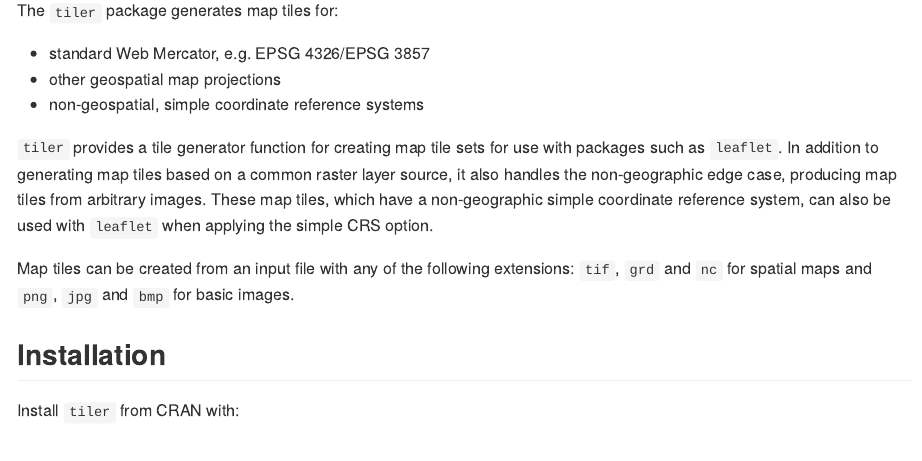
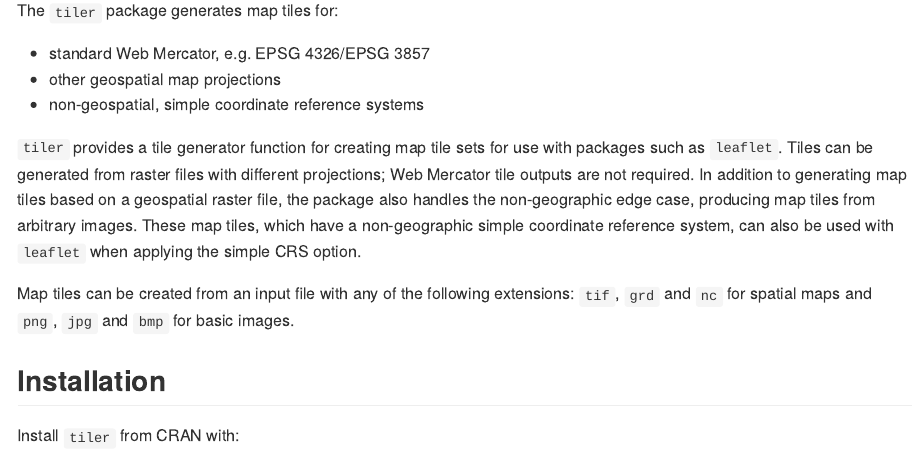
Before and after one commit to ropensci/tiler, an R Markdown document (README.Rmd): the page in a window 1100 px wide, from 270 px down. The pictures show the output file README.md that the author committed with the source, drawn offline in the style of GitHub; badge pictures from the web are left out.

Commit message:
Update package descriptions.

```diff
--- a/README.Rmd
+++ b/README.Rmd
@@ -33,7 +33,7 @@ The `tiler` package generates map tiles for:
 * other geospatial map projections
 * non-geospatial, simple coordinate reference systems
 
-`tiler` provides a tile generator function for creating map tile sets for use with packages such as `leaflet`. In addition to generating map tiles based on a common raster layer source, it also handles the non-geographic edge case, producing map tiles from arbitrary images. These map tiles, which have a non-geographic simple coordinate reference system, can also be used with `leaflet` when applying the simple CRS option.
+`tiler` provides a tile generator function for creating map tile sets for use with packages such as `leaflet`. Tiles can be generated from raster files with different projections; Web Mercator tile outputs are not required. In addition to generating map tiles based on a geospatial raster file, the package also handles the non-geographic edge case, producing map tiles from arbitrary images. These map tiles, which have a non-geographic simple coordinate reference system, can also be used with `leaflet` when applying the simple CRS option.
 
 Map tiles can be created from an input file with any of the following extensions: `tif`, `grd` and `nc` for spatial maps and `png`, `jpg` and `bmp` for basic images.
 
```
Also changed, not shown: R/tiler.R (+2 -1 lines), README.md, 4 other files.
